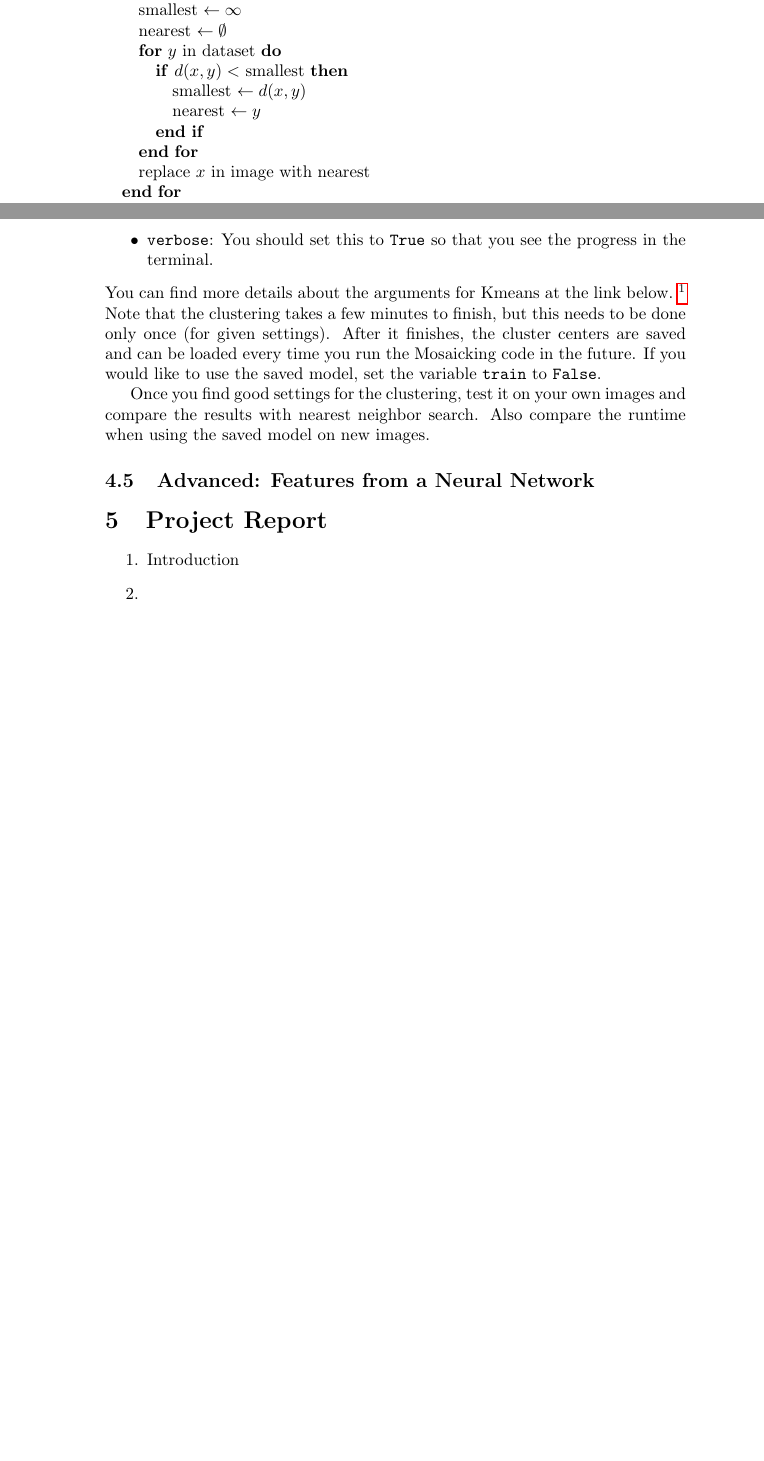
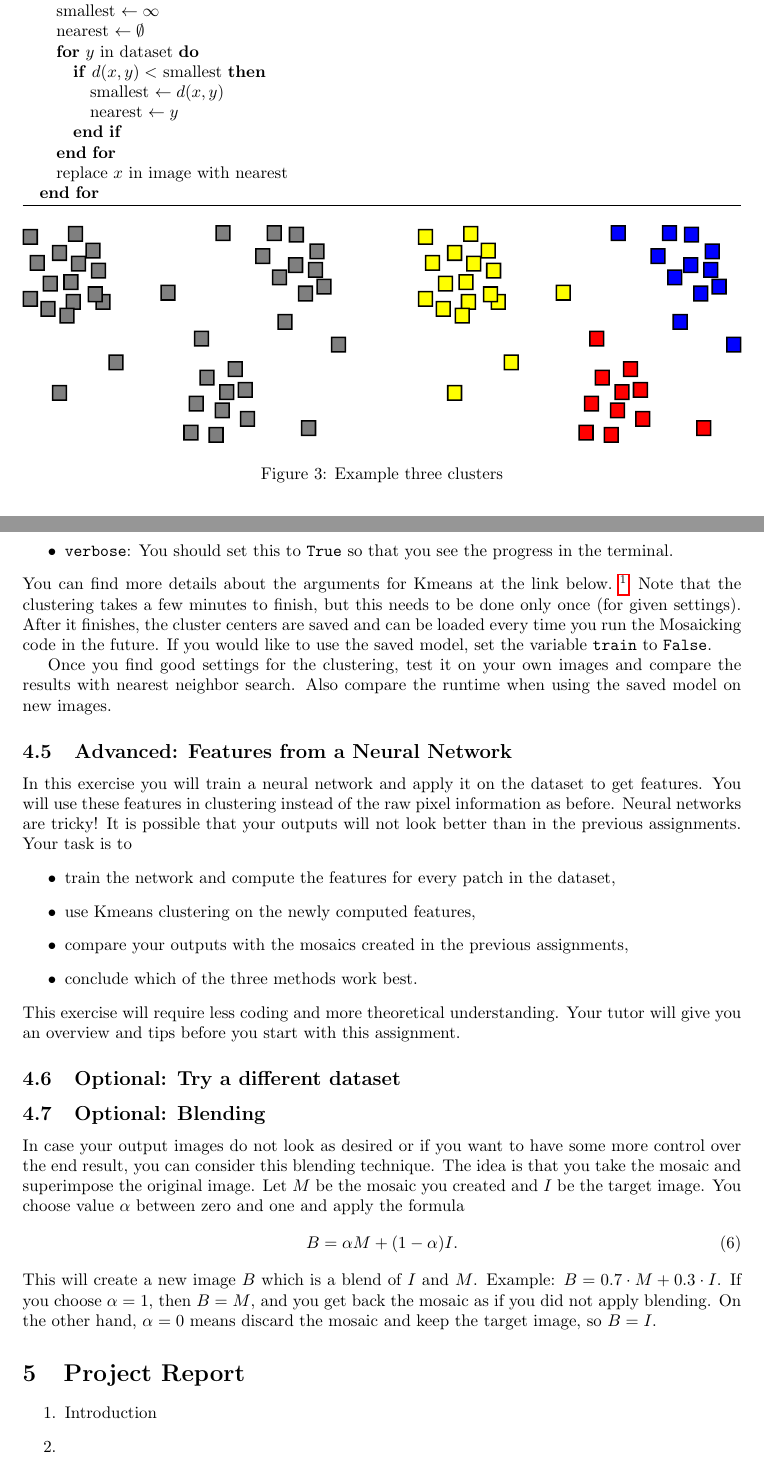
Before and after one commit to awaelchli/study-week, a LaTeX document (project/project.tex): two parts of pages 5 and 8 of 9 before the commit and two parts of pages 5 and 7 of 8 after it, joined at a grey line, cut so that both start at the same text, the shorter picture padded with empty space. Compiled offline with pdfLaTeX.

Commit message:
new images, NN, optional

```diff
--- a/project/project.tex
+++ b/project/project.tex
@@ -1,9 +1,12 @@
-\documentclass[]{article}
+\documentclass[a4paper]{article}
 
 \usepackage{amsmath}
 \usepackage{algorithm}
 \usepackage{algorithmic}
 \usepackage{hyperref}
+\usepackage{graphicx}
+\usepackage[left=3cm, right=3cm, bottom=3cm, top=3cm]{geometry}
+\graphicspath{ {./images/} }
 
 %opening
 \title{Image Mosaicking \\ Study Week Fascinating Informatics}
@@ -164,6 +171,15 @@
 		As explained later in the assignments, you will use nearest neighbor search and implement the average distance for your first Mosaicking algorithm in Assignment 1.
 
 	\subsection{Clustering}
+		\begin{figure}[tb]
+			\centering
+			\includegraphics[width=0.45\linewidth]{clustering-wiki-grey}
+			\hfill
+			\includegraphics[width=0.45\linewidth]{clustering-wiki}
+			\caption{Example three clusters}
+			\label{fig:clustering-wiki}
+		\end{figure}
+
 		Clustering in Machine Learning is used to understand structure in data.
 		It can be easily explained with a real-life example: A supermarket.
 		Let's say you want to go to Migros and buy pasta, but the brand or type of pasta does not matter.
@@ -283,6 +299,35 @@
 		Also compare the runtime when using the saved model on new images.
 
 	\subsection{Advanced: Features from a Neural Network}
+		In this exercise you will train a neural network and apply it on the dataset to get features.
+		You will use these features in clustering instead of the raw pixel information as before.
+		Neural networks are tricky! It is possible that your outputs will not look better than in the previous assignments.
+		Your task is to
+		\begin{itemize}
+			\item train the network and compute the features for every patch in the dataset,
+			\item use Kmeans clustering on the newly computed features,
+			\item compare your outputs with the mosaics created in the previous assignments,
+			\item conclude which of the three methods work best.
+		\end{itemize}
+		This exercise will require less coding and more theoretical understanding.
+		Your tutor will give you an overview and tips before you start with this assignment.
+
+	\subsection{Optional: Try a different dataset}
+
+
+
+	\subsection{Optional: Blending}
+		In case your output images do not look as desired or if you want to have some more control over the end result, you can consider this blending technique.
+		The idea is that you take the mosaic and superimpose the original image.
+		Let $M$ be the mosaic you created and $I$ be the target image.
+		You choose value $\alpha$ between zero and one and apply the formula
+		\begin{equation}
+			B = \alpha M + (1 - \alpha) I.
+		\end{equation}
+		This will create a new image $B$ which is a blend of $I$ and $M$.
+		Example: $B = 0.7 \cdot M + 0.3 \cdot I$.
+		If you choose $\alpha = 1$, then $B = M$, and you get back the mosaic as if you did not apply blending.
+		On the other hand, $\alpha = 0$ means discard the mosaic and keep the target image, so $B = I$.
 
 \section{Project Report}
 
```
Also changed, not shown: project/images/baby1.jpg (added), project/images/car1.jpg (added), project/images/clustering-wiki-grey.pdf (added), project/images/clustering-wiki.pdf (added), project/images/clustering-wiki.svg (added), project/images/computer1.jpg (added), project/images/dog1.png (added), project/images/eye-mosaic.jpeg (added), project/images/eye2.jpg (added), project/images/mouse1.jpeg (added), project/project.pdf, project/project.tex (12 more changed lines).
